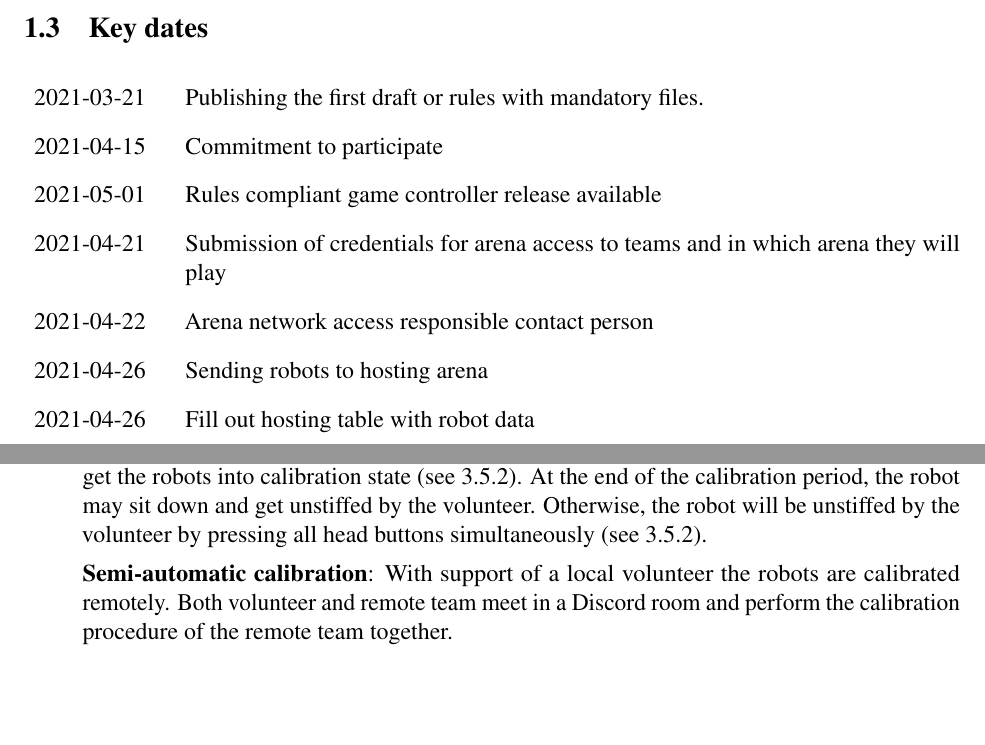
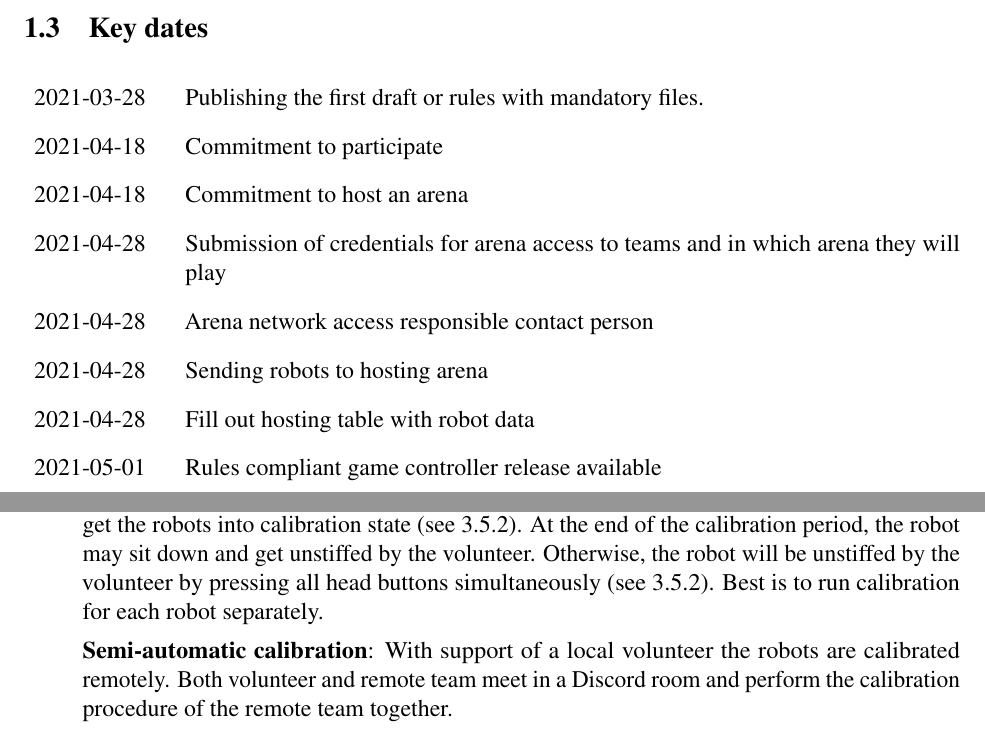
Before and after one commit to RoboCup-SPL/Rules, a LaTeX document (Rules 2021/GORe-Rules.tex, which reads Rules 2021/content/challenge3.tex, Rules 2021/content/intro.tex): two parts of pages 8 and 18 of 61, joined at a grey line, cut so that both start at the same text, the shorter picture padded with empty space. Compiled offline with pdfLaTeX.

Commit message:
Adjustments of Key dates

```diff
--- a/Rules 2021/content/challenge3.tex
+++ b/Rules 2021/content/challenge3.tex
@@ -188,5 +191,5 @@ To give volunteers an interface to command autonomous acting robot, new game sta
         \item Before the calibration starts, on each penalty kick position a ball gets placed. The robots can move their ball. If a ball leaves the field, it gets replaced at its kick-in position (see \ref{sec:kick_in}). If a robot scores a goal, the ball gets moved back to its starting position. If the ball moves to the opponent's half, it is out.
-        \item \textbf{Automatic calibration} is conducted in the following way: The volunteer places the robots on the normal initial positions at the field side of a field. Then the volunteer presses button to get the robots into calibration state~(see~\ref{sec:robot_states}).  At the end of the calibration period, the robot may sit down and get unstiffed by the volunteer. Otherwise, the robot will be unstiffed by the volunteer by pressing all head buttons simultaneously~(see~\ref{sec:robot_states}).
+        \item \textbf{Automatic calibration} is conducted in the following way: The volunteer places the robots on the normal initial positions at the field side of a field. Then the volunteer presses button to get the robots into calibration state~(see~\ref{sec:robot_states}). At the end of the calibration period, the robot may sit down and get unstiffed by the volunteer. Otherwise, the robot will be unstiffed by the volunteer by pressing all head buttons simultaneously~(see~\ref{sec:robot_states}). Best is to run calibration for each robot separately.
 
         \textbf{Semi-automatic calibration}: With support of a local volunteer the robots are calibrated remotely. Both volunteer and remote team meet in a Discord room and perform the calibration procedure of the remote team together.
 
--- a/Rules 2021/content/intro.tex
+++ b/Rules 2021/content/intro.tex
@@ -38,13 +38,14 @@ If you want to participate in this event, please write an email until the 15th o
 \subsection{Key dates}
 
 \begin{itemize}[leftmargin=*,labelsep=0.7cm, labelindent=2cm]
-    \item [2021-03-21] Publishing the first draft or rules with mandatory files.
-    \item [2021-04-15] Commitment to participate
+    \item [2021-03-28] Publishing the first draft or rules with mandatory files.
+    \item [2021-04-18] Commitment to participate
+    \item [2021-04-18] Commitment to host an arena
+    \item [2021-04-28] Submission of credentials for arena access to teams and in which arena they will play
+    \item [2021-04-28] Arena network access responsible contact person
+    \item [2021-04-28] Sending robots to hosting arena
+    \item [2021-04-28] Fill out hosting table with robot data
     \item [2021-05-01] Rules compliant game controller release available
-    \item [2021-04-21] Submission of credentials for arena access to teams and in which arena they will play
-    \item [2021-04-22] Arena network access responsible contact person
-    \item [2021-04-26] Sending robots to hosting arena
-    \item [2021-04-26] Fill out hosting table with robot data
     \item [2021-05-05] Upload of field\_dimension.json by the hosting teams
     \item [2021-05-05] Upload of field images
     \item [2021-05-06] Welcome, setup day and Challenge 3 \& 4 tests
```
Also changed, not shown: Rules 2021/content/challenge3.tex (17 more changed lines), Rules 2021/content/intro.tex (2 more changed lines).
